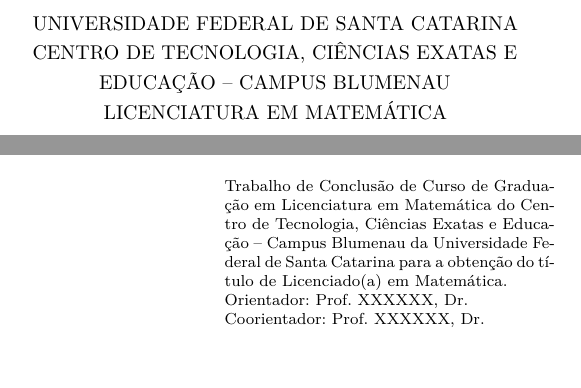
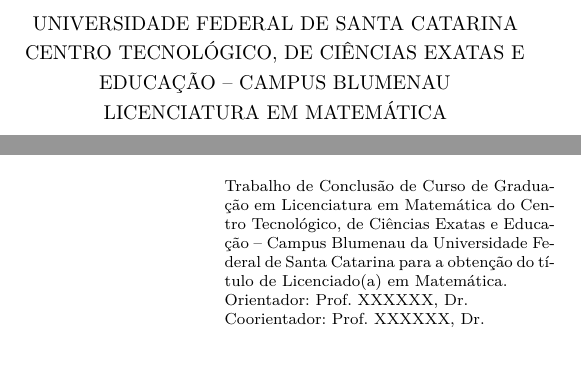
Before and after one commit to lrsantos11/ufscbnumattcc, a LaTeX thesis (main.tex): two parts of pages 1 and 2 of 27, joined at a grey line, cut so that both start at the same text. Compiled offline with pdfLaTeX.

Commit message:
updates CTE name

```diff
--- a/main.tex
+++ b/main.tex
@@ -108,7 +108,7 @@
 % FIXME Substituir 'Programa de Pós-Graduação em XXXXXX' pela curso adequado.
 \curso{Licenciatura em Matemática}
 % FIXME Substituir 'Campus XXXXXX ou Centro de XXXXXX' pelo campus ou centro adequado.
-\centro{Centro de Tecnologia, Ciências Exatas e Educação -- Campus Blumenau}
+\centro{Centro Tecnológico, de Ciências Exatas e Educação -- Campus Blumenau}
 \preambulo
 {%
 \imprimirtipotrabalho~em~\imprimircurso~do~\imprimircentro~da~\imprimirinstituicao~para~a~obtenção~do~título~de~\imprimirformacao.
```
